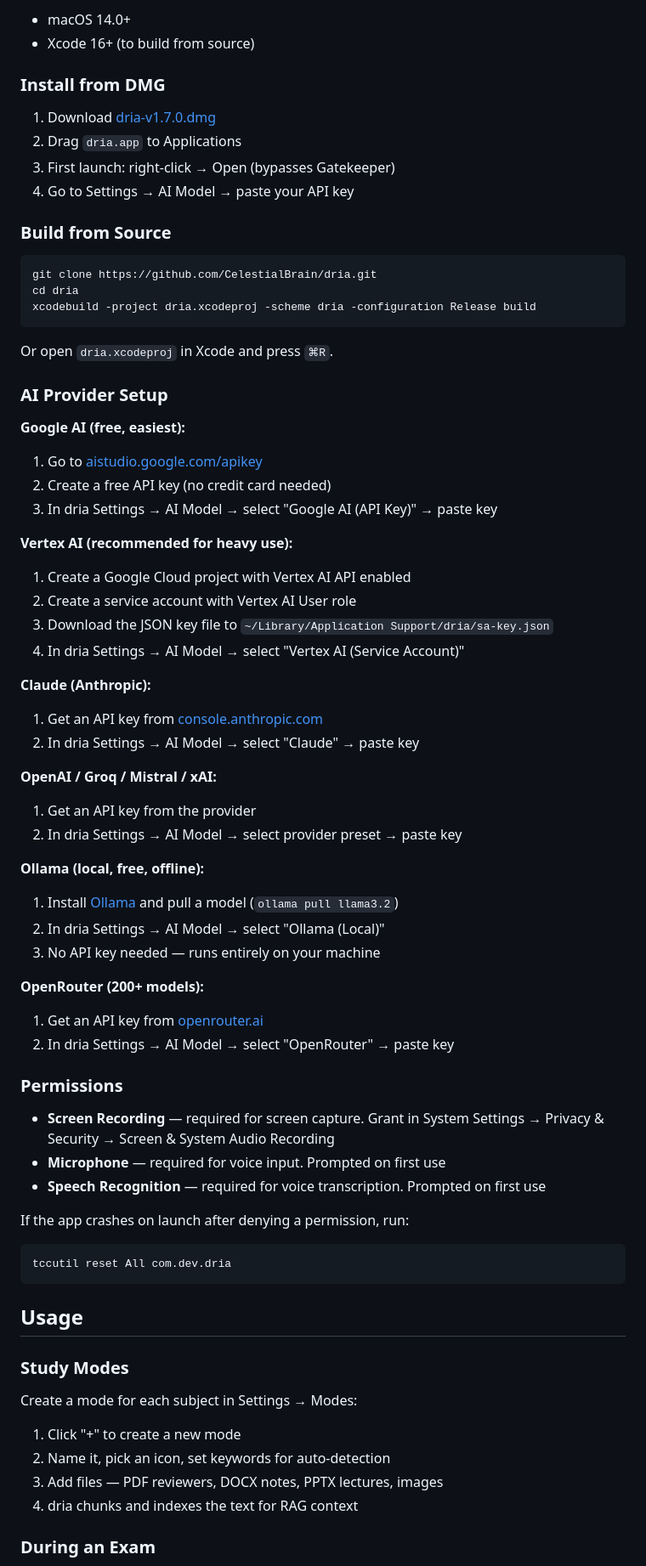
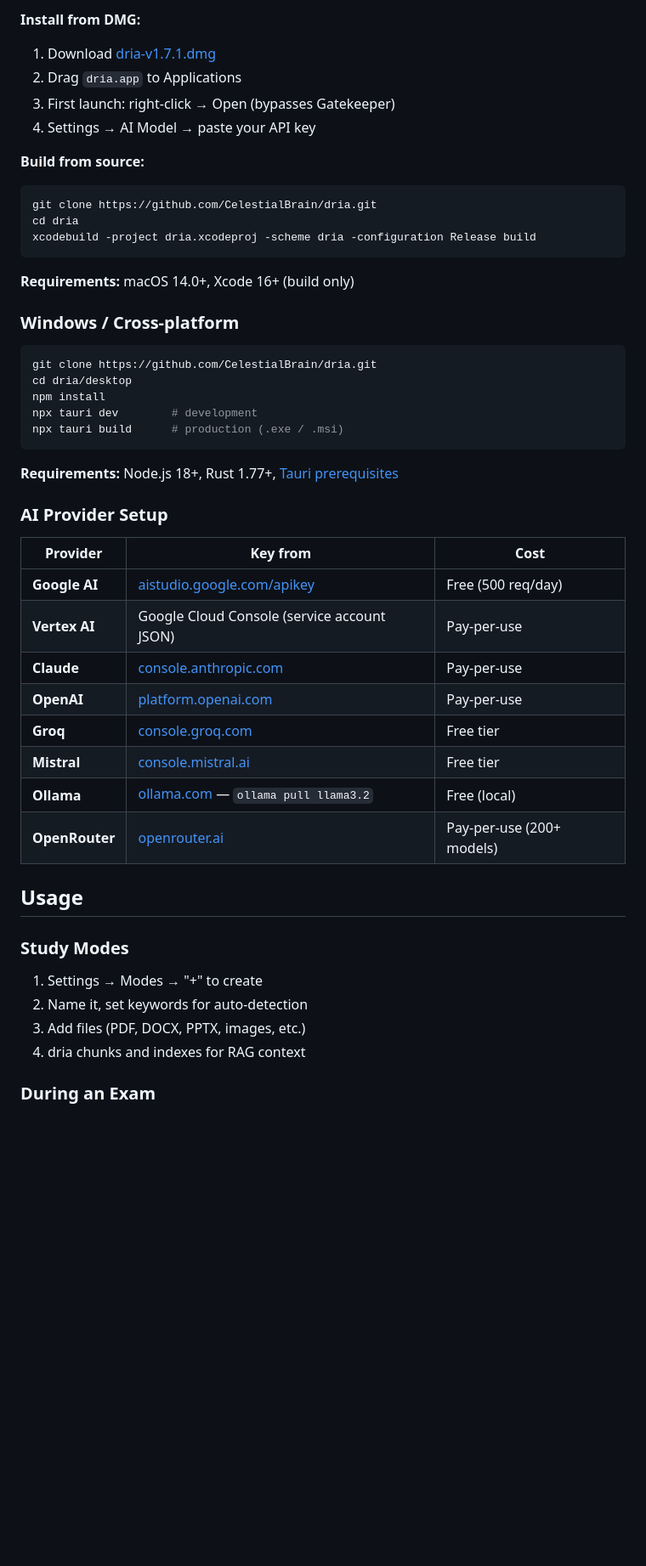
Before and after one commit to CelestialBrain/dria, a Markdown page: README.md, the part around one of its changes. Shown at 85% size. Rendered like a GitHub page; blank space fills up the shorter version.

````diff
--- a/README.md
+++ b/README.md
@@ -61,73 +63,50 @@ All hotkeys use `⌘⌥` (Command+Option) as modifier. Configurable in Settings.
 
-- macOS 14.0+
-- Xcode 16+ (to build from source)
-
-### Install from DMG
-
-1. Download [dria-v1.7.0.dmg](https://github.com/CelestialBrain/dria/releases/latest)
+**Install from DMG:**
+1. Download [dria-v1.7.1.dmg](https://github.com/CelestialBrain/dria/releases/latest)
 2. Drag `dria.app` to Applications
 3. First launch: right-click → Open (bypasses Gatekeeper)
-4. Go to Settings → AI Model → paste your API key
+4. Settings → AI Model → paste your API key
 
-### Build from Source
-
+**Build from source:**
 ```bash
 git clone https://github.com/CelestialBrain/dria.git
 cd dria
 xcodebuild -project dria.xcodeproj -scheme dria -configuration Release build
 ```
 
-Or open `dria.xcodeproj` in Xcode and press `⌘R`.
+**Requirements:** macOS 14.0+, Xcode 16+ (build only)
+
+### Windows / Cross-platform
+
+```bash
+git clone https://github.com/CelestialBrain/dria.git
+cd dria/desktop
+npm install
+npx tauri dev        # development
+npx tauri build      # production (.exe / .msi)
+```
+
+**Requirements:** Node.js 18+, Rust 1.77+, [Tauri prerequisites](https://v2.tauri.app/start/prerequisites/)
 
 ### AI Provider Setup
 
-**Google AI (free, easiest):**
-1. Go to [aistudio.google.com/apikey](https://aistudio.google.com/apikey)
-2. Create a free API key (no credit card needed)
-3. In dria Settings → AI Model → select "Google AI (API Key)" → paste key
-
-**Vertex AI (recommended for heavy use):**
-1. Create a Google Cloud project with Vertex AI API enabled
-2. Create a service account with Vertex AI User role
-3. Download the JSON key file to `~/Library/Application Support/dria/sa-key.json`
-4. In dria Settings → AI Model → select "Vertex AI (Service Account)"
-
-**Claude (Anthropic):**
-1. Get an API key from [console.anthropic.com](https://console.anthropic.com)
-2. In dria Settings → AI Model → select "Claude" → paste key
-
-**OpenAI / Groq / Mistral / xAI:**
-1. Get an API key from the provider
-2. In dria Settings → AI Model → select provider preset → paste key
-
-**Ollama (local, free, offline):**
-1. Install [Ollama](https://ollama.com) and pull a model (`ollama pull llama3.2`)
-2. In dria Settings → AI Model → select "Ollama (Local)"
-3. No API key needed — runs entirely on your machine
-
-**OpenRouter (200+ models):**
-1. Get an API key from [openrouter.ai](https://openrouter.ai)
-2. In dria Settings → AI Model → select "OpenRouter" → paste key
-
-### Permissions
-
-- **Screen Recording** — required for screen capture. Grant in System Settings → Privacy & Security → Screen & System Audio Recording
-- **Microphone** — required for voice input. Prompted on first use
-- **Speech Recognition** — required for voice transcription. Prompted on first use
-
-If the app crashes on launch after denying a permission, run:
-```bash
-tccutil reset All com.dev.dria
-```
+| Provider | Key from | Cost |
+|----------|----------|------|
+| **Google AI** | [aistudio.google.com/apikey](https://aistudio.google.com/apikey) | Free (500 req/day) |
+| **Vertex AI** | Google Cloud Console (service account JSON) | Pay-per-use |
+| **Claude** | [console.anthropic.com](https://console.anthropic.com) | Pay-per-use |
+| **OpenAI** | [platform.openai.com](https://platform.openai.com) | Pay-per-use |
+| **Groq** | [console.groq.com](https://console.groq.com) | Free tier |
+| **Mistral** | [console.mistral.ai](https://console.mistral.ai) | Free tier |
+| **Ollama** | [ollama.com](https://ollama.com) — `ollama pull llama3.2` | Free (local) |
+| **OpenRouter** | [openrouter.ai](https://openrouter.ai) | Pay-per-use (200+ models) |
 
 ## Usage
 
 ### Study Modes
-
-Create a mode for each subject in Settings → Modes:
-1. Click "+" to create a new mode
-2. Name it, pick an icon, set keywords for auto-detection
-3. Add files — PDF reviewers, DOCX notes, PPTX lectures, images
-4. dria chunks and indexes the text for RAG context
+1. Settings → Modes → "+" to create
+2. Name it, set keywords for auto-detection
+3. Add files (PDF, DOCX, PPTX, images, etc.)
+4. dria chunks and indexes for RAG context
 
 ### During an Exam
````
Also changed, not shown: other parts of README.md (+78 -131 lines).
